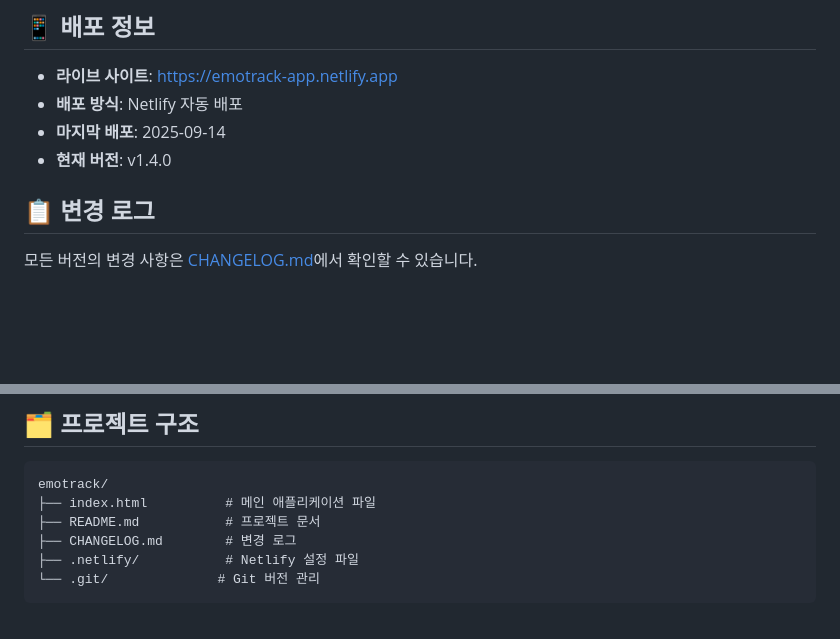
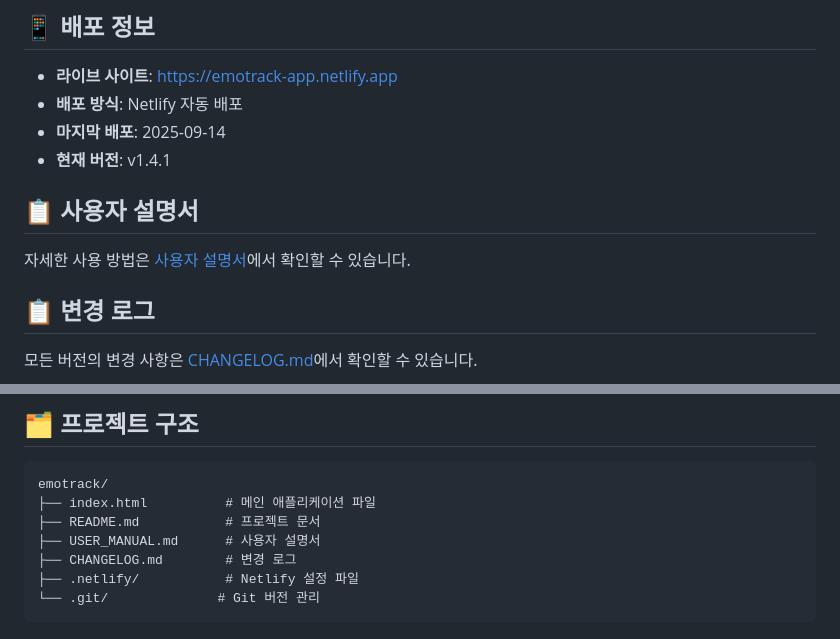
Before and after one commit to jmpark333/emotrack, a Markdown page: README.md, 2 parts joined by grey strips. Rendered like a GitHub page; blank space fills up the shorter version.

```diff
--- a/README.md
+++ b/README.md
@@ -79,7 +79,11 @@ npx http-server
 - **라이브 사이트**: [https://emotrack-app.netlify.app](https://emotrack-app.netlify.app)
 - **배포 방식**: Netlify 자동 배포
 - **마지막 배포**: 2025-09-14
-- **현재 버전**: v1.4.0
+- **현재 버전**: v1.4.1
+
+## 📋 사용자 설명서
+
+자세한 사용 방법은 [사용자 설명서](USER_MANUAL.md)에서 확인할 수 있습니다.
 
 ## 📋 변경 로그
 
@@ -97,6 +101,7 @@ npx http-server
 emotrack/
 ├── index.html          # 메인 애플리케이션 파일
 ├── README.md           # 프로젝트 문서
+├── USER_MANUAL.md      # 사용자 설명서
 ├── CHANGELOG.md        # 변경 로그
 ├── .netlify/           # Netlify 설정 파일
 └── .git/              # Git 버전 관리
```
Also changed, not shown: CHANGELOG.md (+28 -0 lines), USER_MANUAL.md (added, +163 -0 lines).
